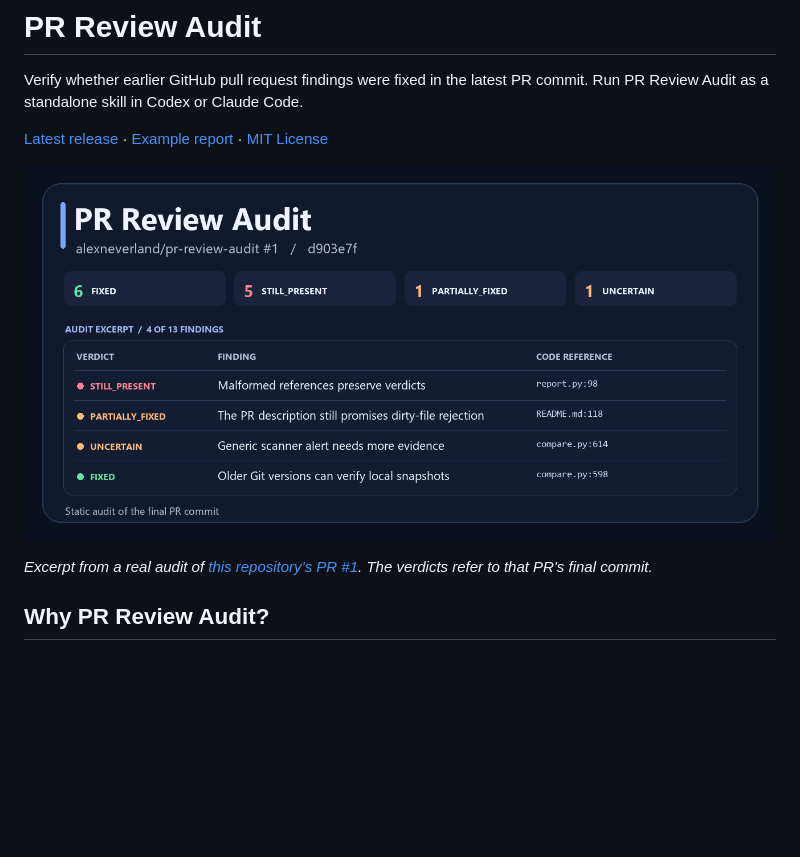
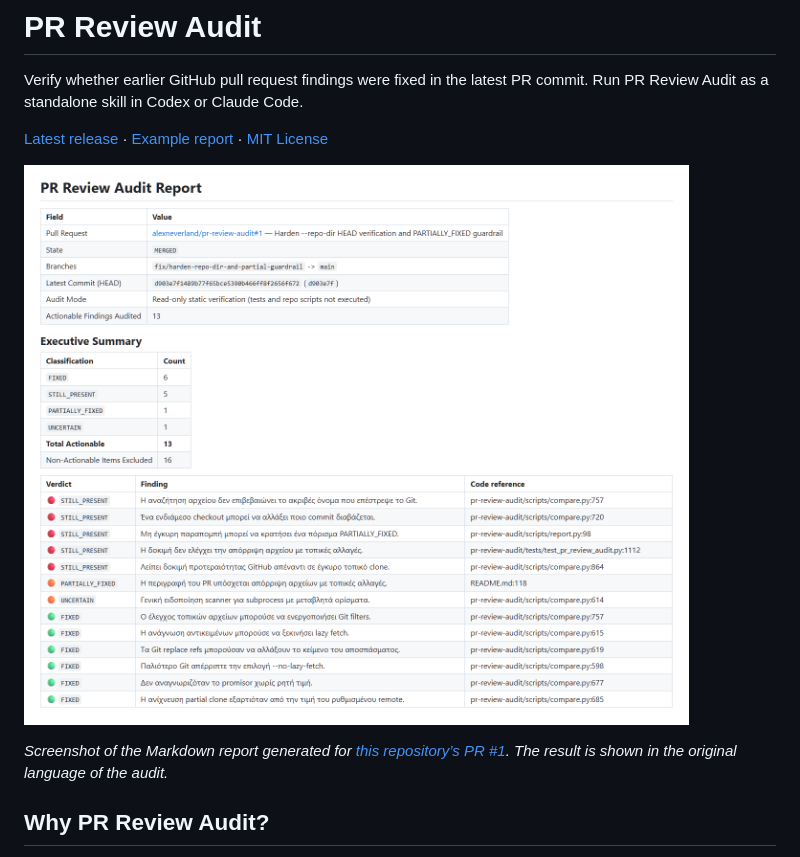
Before and after one commit to alexneverland/pr-review-audit, a Markdown page: README.md, the part around one of its changes. Drawn GitHub-style; pictures changed too: docs/audit-results.png; blank space fills up the shorter version.

Commit message:
Show the actual rendered audit report in the README

```diff
--- a/README.md
+++ b/README.md
@@ -8,5 +8,5 @@ Verify whether earlier GitHub pull request findings were fixed in the latest PR
 
-*Excerpt from a real audit of [this repository’s PR #1](https://github.com/alexneverland/pr-review-audit/pull/1). The verdicts refer to that PR's final commit.*
+*Screenshot of the Markdown report generated for [this repository’s PR #1](https://github.com/alexneverland/pr-review-audit/pull/1). The result is shown in the original language of the audit.*
 
 ## Why PR Review Audit?
 
```
Also changed, not shown: other parts of README.md (+1 -1 lines).
